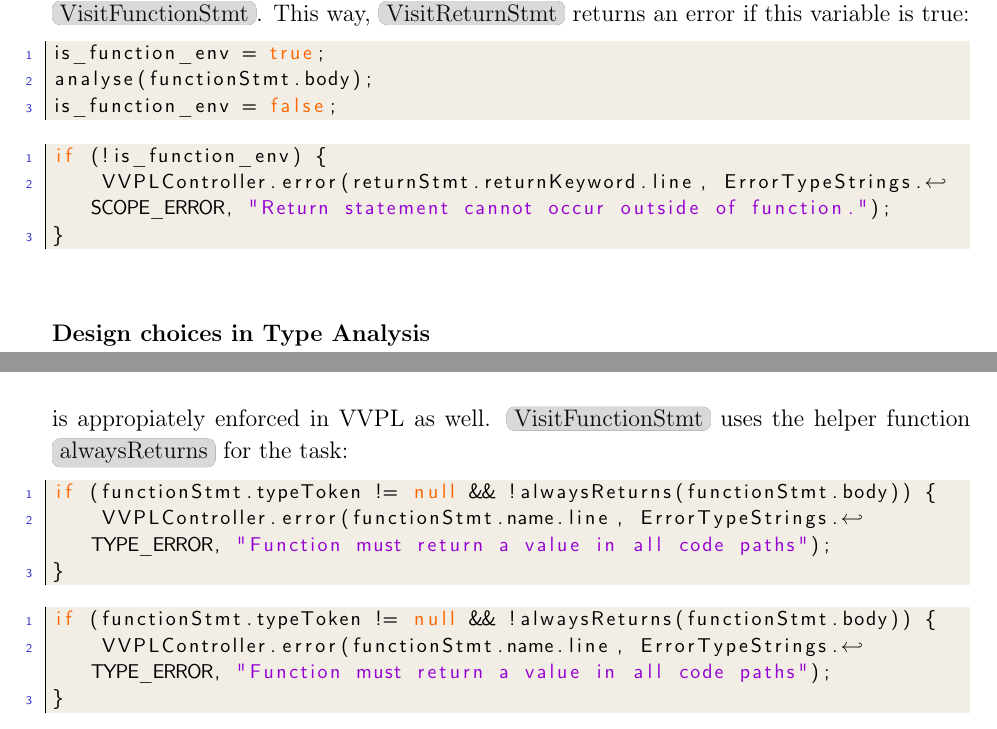
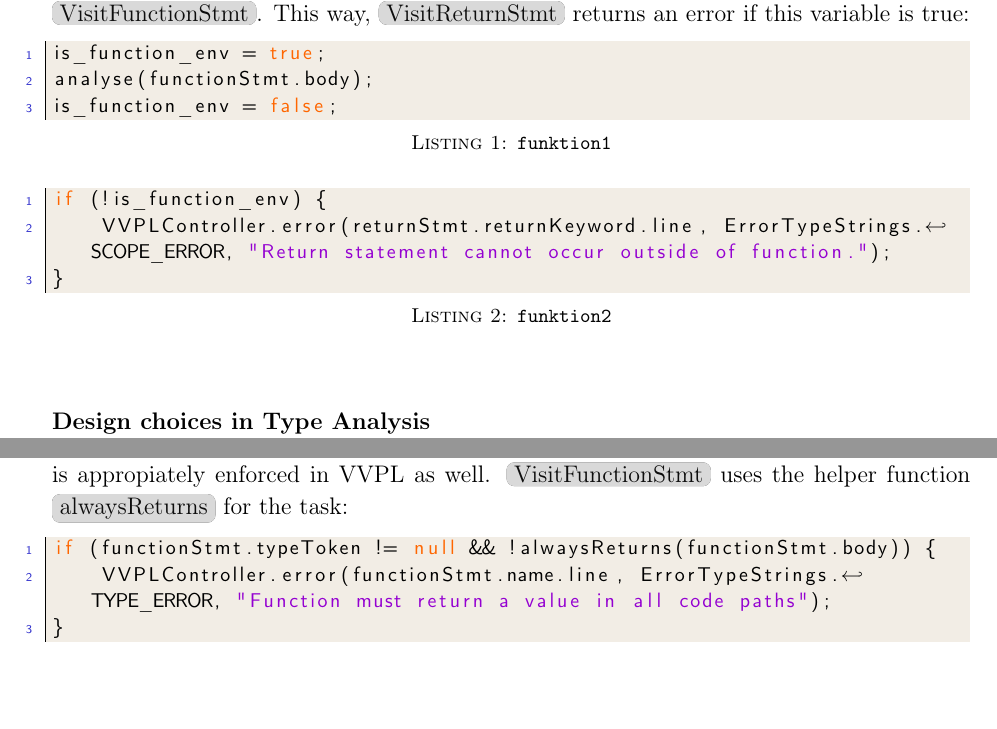
Before and after one commit to LucasBergholdt/CompilerConstruction, a LaTeX document (vvpl-template/report/main.tex, which reads vvpl-template/report/semantic_analysis.tex): two parts of pages 10 and 12 of 19, joined at a grey line, cut so that both start at the same text. Compiled offline with pdfLaTeX.

Commit message:
SemanticAnalysis3SiderDraft

```diff
--- a/vvpl-template/report/semantic_analysis.tex
+++ b/vvpl-template/report/semantic_analysis.tex
@@ -42,12 +42,12 @@ was a direct descendant from a FunctionStmt by checking if the symbol table had
 This would however not suffice since nested blocks of these blocks also would be allowed to contain \code{ReturnStmt}s.
 We therefore introduced the new variable \code{is\_function\_env} that is set before analysing a block in \code{VisitFunctionStmt}. This way,
 \code{VisitReturnStmt} returns an error if this variable is true:
-\begin{lstlisting}[language=java]
+\begin{lstlisting}[language=java, caption={\texttt{funktion1}}]
 is_function_env = true;
 analyse(functionStmt.body);
 is_function_env = false;
 \end{lstlisting}
-\begin{lstlisting}[language=java]
+\begin{lstlisting}[language=java, caption={\texttt{funktion2}}]
 if (!is_function_env) {
     VVPLController.error(returnStmt.returnKeyword.line, ErrorTypeStrings.SCOPE_ERROR, "Return statement cannot occur outside of function.");
 }
@@ -124,13 +124,6 @@ if (functionStmt.typeToken != null && !alwaysReturns(functionStmt.body)) {
     VVPLController.error(functionStmt.name.line, ErrorTypeStrings.TYPE_ERROR, "Function must return a value in all code paths");
 }
 \end{lstlisting}
-
-\begin{lstlisting}[language=java]
-if (functionStmt.typeToken != null && !alwaysReturns(functionStmt.body)) {
-    VVPLController.error(functionStmt.name.line, ErrorTypeStrings.TYPE_ERROR, "Function must return a value in all code paths");
-}
-\end{lstlisting}
-
 \code{alwaysReturns} is a recursive function that evaluates whether a function with a declared type contains a return statement within all possible paths.
 There are four cases to evaluate.
 \begin{itemize}
```
Also changed, not shown: vvpl-template/report/semantic_analysis.tex (4 more changed lines).
